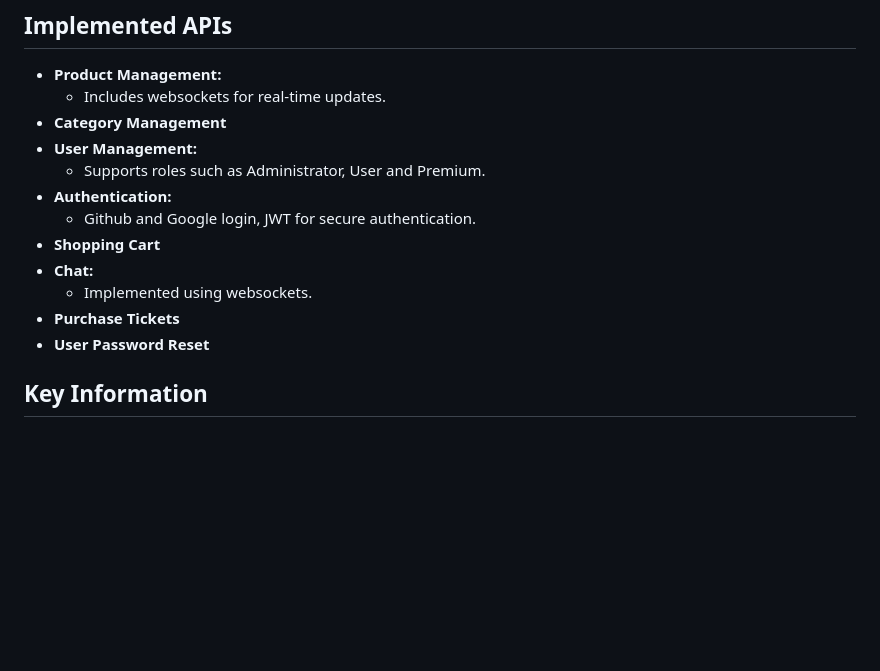
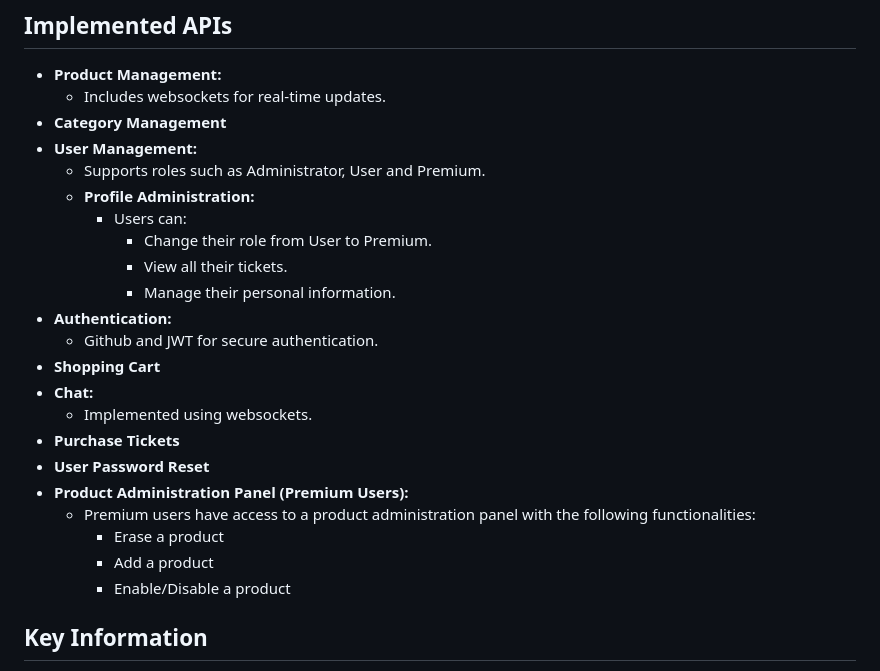
Before and after one commit to JaRafCaPer/ecommerceApp, a Markdown page: README.md, the part around one of its changes. GitHub-like rendering; blank space fills up the shorter version.

```diff
--- a/README.md
+++ b/README.md
@@ -40,13 +37,23 @@ The project is a versatile e-commerce platform designed for the seamless sale of
 - **Category Management**
 - **User Management:**
   - Supports roles such as Administrator, User and Premium.
+  - **Profile Administration:**
+    - Users can:
+      - Change their role from User to Premium.
+      - View all their tickets.
+      - Manage their personal information.
 - **Authentication:**
-  - Github and Google login, JWT for secure authentication.
+  - Github and JWT for secure authentication.
 - **Shopping Cart**
 - **Chat:**
   - Implemented using websockets.
 - **Purchase Tickets**
 - **User Password Reset**
+- **Product Administration Panel (Premium Users):**
+  - Premium users have access to a product administration panel with the following functionalities:
+    - Erase a product
+    - Add a product
+    - Enable/Disable a product
 
 
 ## Key Information
```
Also changed, not shown: other parts of README.md (+0 -3 lines).
